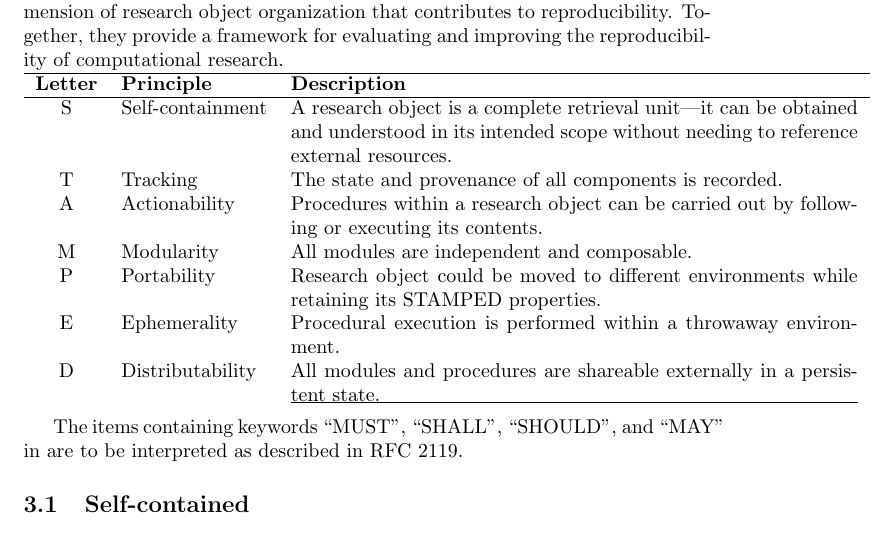
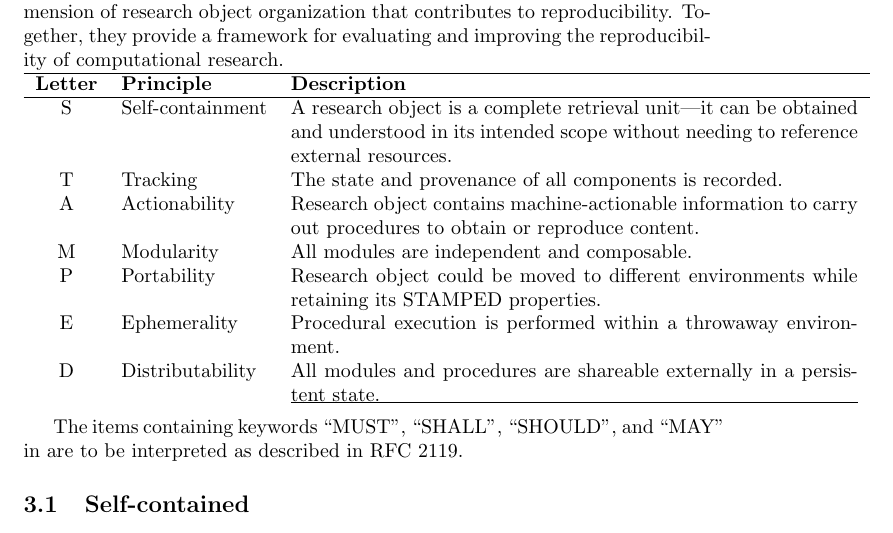
Before and after one commit to asmacdo/yoda, a LaTeX document (main.tex): part of page 2 of 15, cut so that both start at the same text. Compiled offline with pdfLaTeX.

Commit message:
Update main.tex
Co-authored-by: Yaroslav Halchenko <debian@onerussian.com>

```diff
--- a/main.tex
+++ b/main.tex
@@ -56,7 +56,7 @@ STAMPED complements formal computational workflow guidelines (e.g., FAIR4RS, RO-
 \hline
 S & Self-containment & A research object is a complete retrieval unit---it can be obtained and understood in its intended scope without needing to reference external resources. \\
 T & Tracking & The state and provenance of all components is recorded. \\
-A & Actionability & Procedures within a research object can be carried out by following or executing its contents. \\
+A & Actionability & Research object contains machine-actionable information to carry out procedures to obtain or reproduce content. \\
 M & Modularity & All modules are independent and composable. \\
 P & Portability & Research object could be moved to different environments while retaining its STAMPED properties. \\
 E & Ephemerality & Procedural execution is performed within a throwaway environment. \\
```
